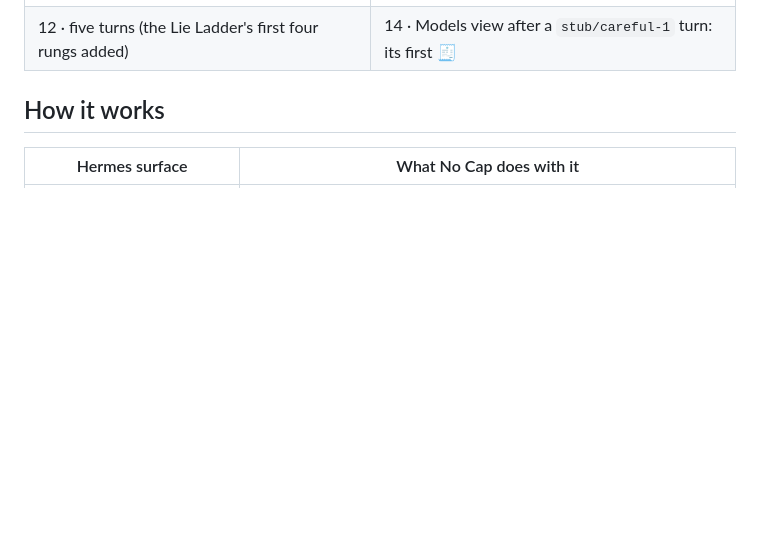
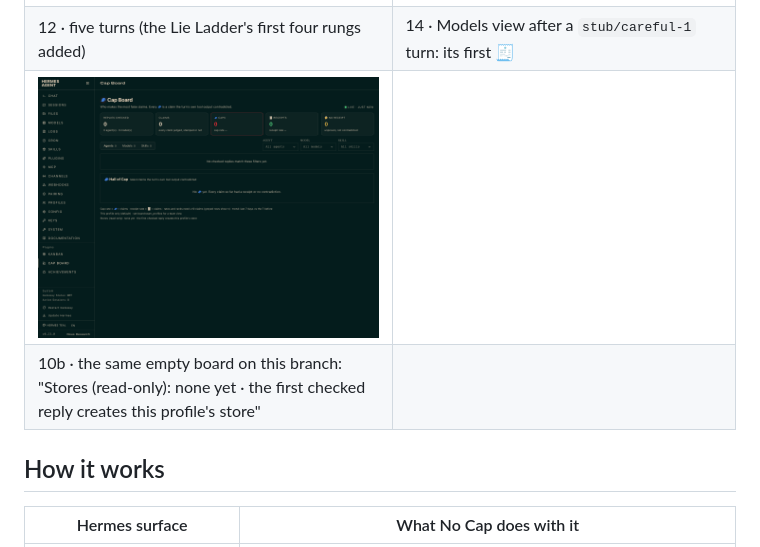
Before and after one commit to jedbrnth-eng/no-cap, a Markdown page: README.md, the part around the change. Rendered like a GitHub page; pictures changed too: docs/media/install-run/10b-board-empty-fixed.png (added); folded sections open; blank space fills up the shorter version.

Commit message:
Install run: the empty Cap Board with the fixed store line (10b)

```diff
--- a/README.md
+++ b/README.md
@@ -152,6 +152,8 @@ installed Hermes Desktop app (v0.23.0) and `hermes dashboard` against that home.
 | 10 · fresh install, no replies yet (captured before this PR's "none yet" store line) | 11 · one `hermes chat` turn later, without a reload: 2 🧢 in the Hall of Cap |
 | ![Cap Board after five turns](docs/media/install-run/12-board-after-5-turns.png) | ![Cap Board, Models view, two models](docs/media/install-run/14-board-models.png) |
 | 12 · five turns (the Lie Ladder's first four rungs added) | 14 · Models view after a `stub/careful-1` turn: its first 🧾 |
+| ![Empty Cap Board with this PR's store line](docs/media/install-run/10b-board-empty-fixed.png) | |
+| 10b · the same empty board on this branch: "Stores (read-only): none yet · the first checked reply creates this profile's store" | |
 
 </details>
 
```
Also changed, not shown: 1 other file.
